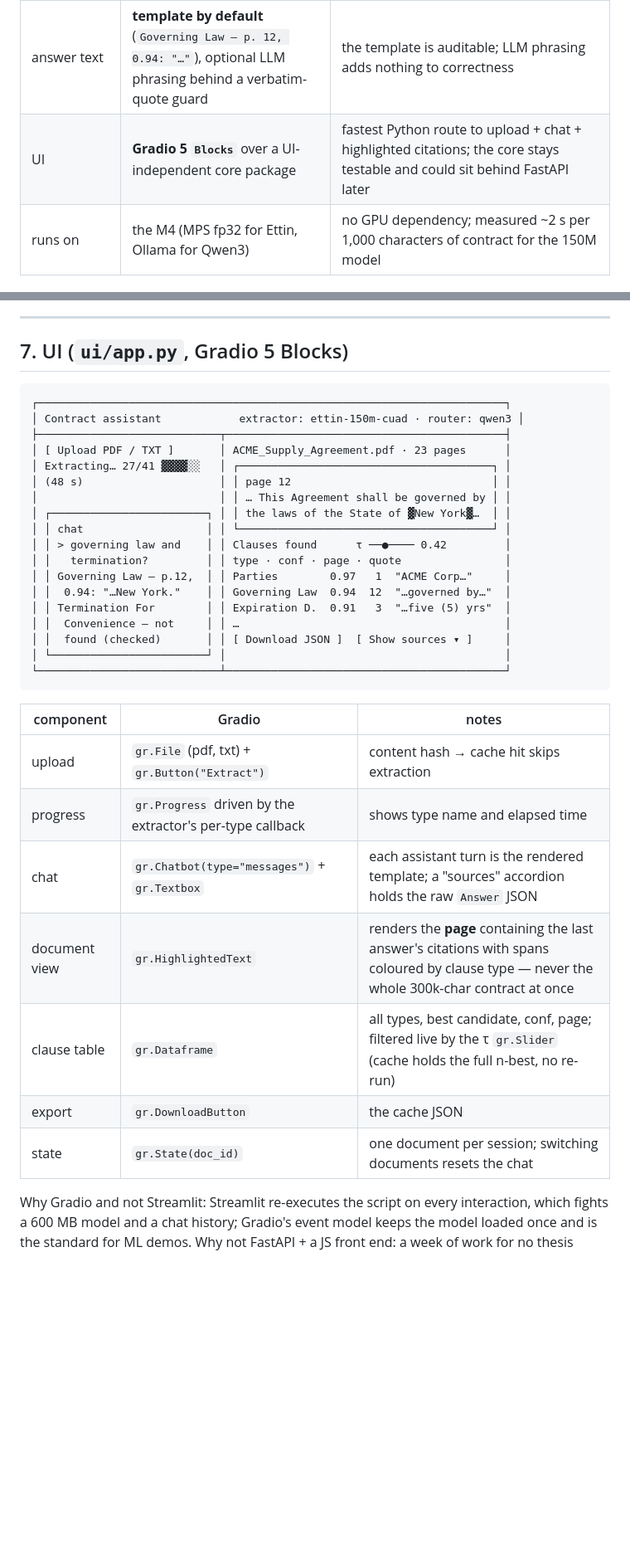
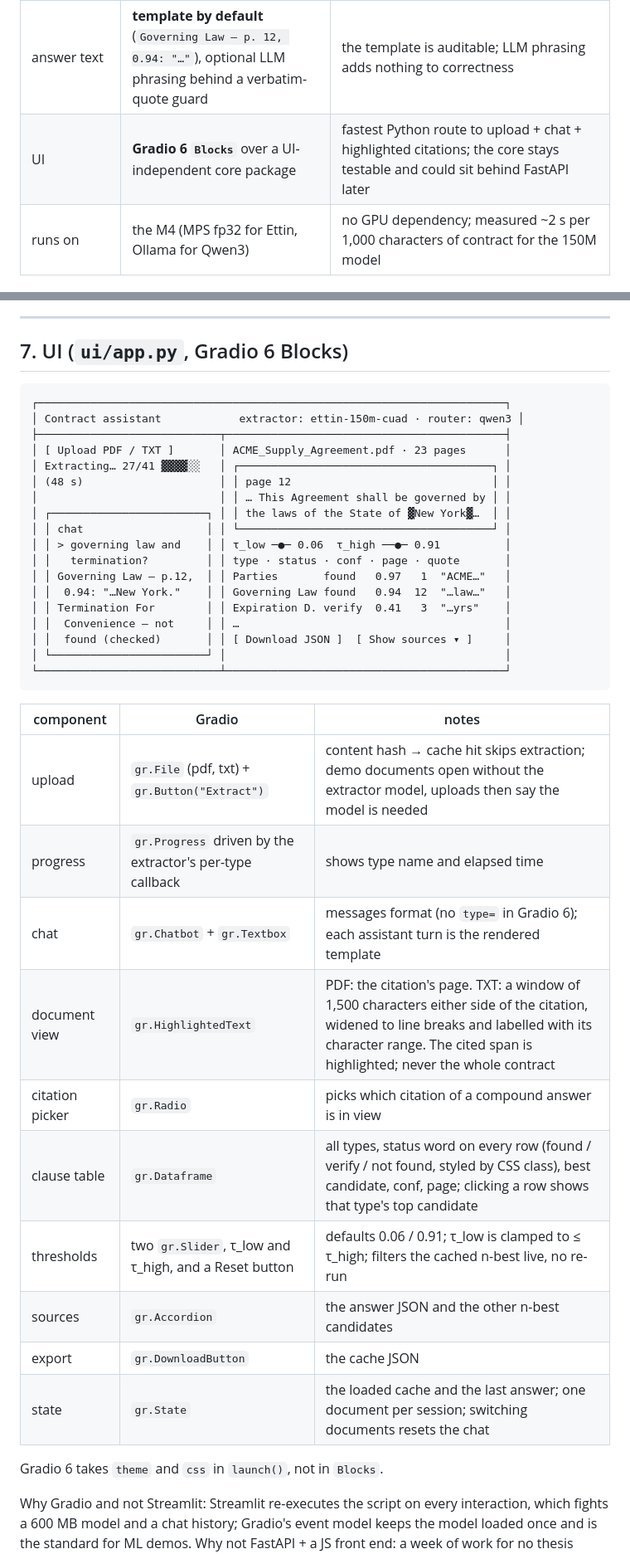
Before and after one commit to tizqar/contract-assistant, a Markdown page: PLAN.md, 2 parts joined by grey strips. Shown at 83% size. Rendered like a GitHub page; blank space fills up the shorter version.

````diff
--- a/PLAN.md
+++ b/PLAN.md
@@ -45,7 +45,7 @@ hallucination rate is zero by construction** — and it is measured, not asserte
 | LLM role | **router only**, closed set of 41 labels | removes the LLM from the correctness path entirely |
 | LLM choice | **local Qwen3-1.7B via Ollama** (Ollama's default 4-bit quantisation, ~1.1 GB, runs on the M4 CPU/GPU); any OpenAI-compatible API behind the same interface | consistent with the thesis claim (cheap, local, private — legal documents should not leave the machine); the router task is a closed 41-label set, 1.7B is enough. 4B only if M2 numbers say so; a Kaggle/Colab-hosted router is possible but unnecessary |
 | answer text | **template by default** (`Governing Law — p. 12, 0.94: "…"`), optional LLM phrasing behind a verbatim-quote guard | the template is auditable; LLM phrasing adds nothing to correctness |
-| UI | **Gradio 5 `Blocks`** over a UI-independent core package | fastest Python route to upload + chat + highlighted citations; the core stays testable and could sit behind FastAPI later |
+| UI | **Gradio 6 `Blocks`** over a UI-independent core package | fastest Python route to upload + chat + highlighted citations; the core stays testable and could sit behind FastAPI later |
 | runs on | the M4 (MPS fp32 for Ettin, Ollama for Qwen3) | no GPU dependency; measured ~2 s per 1,000 characters of contract for the 150M model |
 
 ---
@@ -331,7 +331,7 @@ repo; it needs the cache for the 102 contracts, which is one overnight run on th
 
 ---
 
-## 7. UI (`ui/app.py`, Gradio 5 Blocks)
+## 7. UI (`ui/app.py`, Gradio 6 Blocks)
 
 ```
 ┌────────────────────────────────────────────────────────────────────────┐
@@ -343,11 +343,11 @@ repo; it needs the cache for the 102 contracts, which is one overnight run on th
 │                            │ │ … This Agreement shall be governed by │ │
 │ ┌────────────────────────┐ │ │ the laws of the State of ▓New York▓…  │ │
 │ │ chat                   │ │ └───────────────────────────────────────┘ │
-│ │ > governing law and    │ │ Clauses found      τ ──●──── 0.42         │
-│ │   termination?         │ │ type · conf · page · quote                │
-│ │ Governing Law — p.12,  │ │ Parties        0.97   1  "ACME Corp…"     │
-│ │  0.94: "…New York."    │ │ Governing Law  0.94  12  "…governed by…"  │
-│ │ Termination For        │ │ Expiration D.  0.91   3  "…five (5) yrs"  │
+│ │ > governing law and    │ │ τ_low ─●─ 0.06  τ_high ──●─ 0.91          │
+│ │   termination?         │ │ type · status · conf · page · quote       │
+│ │ Governing Law — p.12,  │ │ Parties       found   0.97   1  "ACME…"   │
+│ │  0.94: "…New York."    │ │ Governing Law found   0.94  12  "…law…"   │
+│ │ Termination For        │ │ Expiration D. verify  0.41   3  "…yrs"    │
 │ │  Convenience — not     │ │ …                                         │
 │ │  found (checked)       │ │ [ Download JSON ]  [ Show sources ▾ ]     │
 │ └────────────────────────┘ │                                           │
@@ -356,13 +356,18 @@ repo; it needs the cache for the 102 contracts, which is one overnight run on th
 
 | component | Gradio | notes |
 |---|---|---|
-| upload | `gr.File` (pdf, txt) + `gr.Button("Extract")` | content hash → cache hit skips extraction |
+| upload | `gr.File` (pdf, txt) + `gr.Button("Extract")` | content hash → cache hit skips extraction; demo documents open without the extractor model, uploads then say the model is needed |
 | progress | `gr.Progress` driven by the extractor's per-type callback | shows type name and elapsed time |
-| chat | `gr.Chatbot(type="messages")` + `gr.Textbox` | each assistant turn is the rendered template; a "sources" accordion holds the raw `Answer` JSON |
-| document view | `gr.HighlightedText` | renders the **page** containing the last answer's citations with spans coloured by clause type — never the whole 300k-char contract at once |
-| clause table | `gr.Dataframe` | all types, best candidate, conf, page; filtered live by the τ `gr.Slider` (cache holds the full n-best, no re-run) |
+| chat | `gr.Chatbot` + `gr.Textbox` | messages format (no `type=` in Gradio 6); each assistant turn is the rendered template |
+| document view | `gr.HighlightedText` | PDF: the citation's page. TXT: a window of 1,500 characters either side of the citation, widened to line breaks and labelled with its character range. The cited span is highlighted; never the whole contract |
+| citation picker | `gr.Radio` | picks which citation of a compound answer is in view |
+| clause table | `gr.Dataframe` | all types, status word on every row (found / verify / not found, styled by CSS class), best candidate, conf, page; clicking a row shows that type's top candidate |
+| thresholds | two `gr.Slider`, τ_low and τ_high, and a Reset button | defaults 0.06 / 0.91; τ_low is clamped to ≤ τ_high; filters the cached n-best live, no re-run |
+| sources | `gr.Accordion` | the answer JSON and the other n-best candidates |
 | export | `gr.DownloadButton` | the cache JSON |
-| state | `gr.State(doc_id)` | one document per session; switching documents resets the chat |
+| state | `gr.State` | the loaded cache and the last answer; one document per session; switching documents resets the chat |
+
+Gradio 6 takes `theme` and `css` in `launch()`, not in `Blocks`.
 
 Why Gradio and not Streamlit: Streamlit re-executes the script on every interaction, which
 fights a 600 MB model and a chat history; Gradio's event model keeps the model loaded once
````
Also changed, not shown: other parts of PLAN.md (+12 -8 lines), README.md (+80 -3 lines), docs/screenshots/check.png (added), docs/screenshots/compound.png (added), docs/screenshots/found.png (added), docs/screenshots/not_found.png (added), 2 other files.
